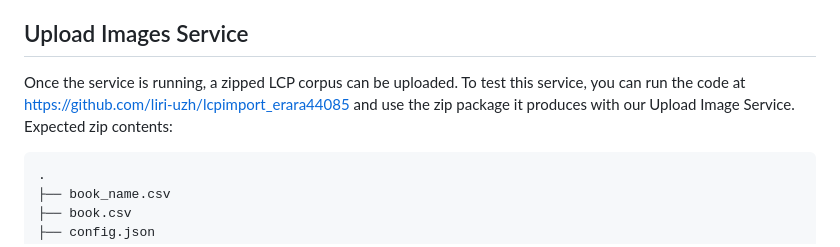
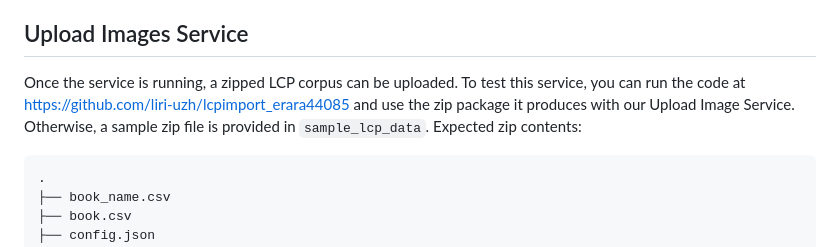
Before and after one commit to swiss-art-research-net/sari-cantaloupe-lsdp, a Markdown page: README.md, the part around the change. Rendered like a GitHub page.

Commit message:
added a note about sample data

````diff
--- a/README.md
+++ b/README.md
@@ -15,7 +15,7 @@ Place images in `images` directory. Or you can leave the folder empty and use th
 
 ## Upload Images Service
 
-Once the service is running, a zipped LCP corpus can be uploaded. To test this service, you can run the code at https://github.com/liri-uzh/lcpimport_erara44085 and use the zip package it produces with our Upload Image Service.
+Once the service is running, a zipped LCP corpus can be uploaded. To test this service, you can run the code at https://github.com/liri-uzh/lcpimport_erara44085 and use the zip package it produces with our Upload Image Service. Otherwise, a sample zip file is provided in `sample_lcp_data`.
 Expected zip contents:
 
 ```
````
